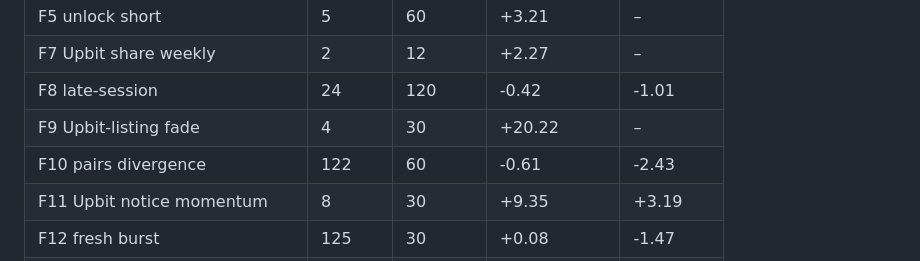
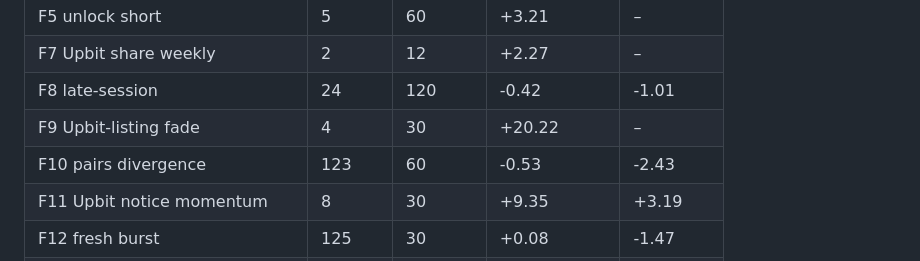
Before and after one commit to TheaWY/AltCoin_Trading, a Markdown page: research/autoresearch/status.md, the part around one of its changes. Rendered like a GitHub page.

Commit message:
autoresearch cycle 2026-11-10 08:15
Co-Authored-By: Claude Fable 5.1 <noreply@anthropic.com>
Claude-Session: https://claude.ai/code/session_01KV1QeD2ctJ7msUEcqq5Zkj

```diff
--- a/research/autoresearch/status.md
+++ b/research/autoresearch/status.md
@@ -81,7 +81,7 @@ Hypotheses: 654 tested (4 errors), 0 passed the full rule, 0 queued. Running BHY
 | F7 Upbit share weekly | 2 | 12 | +2.27 | – |
 | F8 late-session | 24 | 120 | -0.42 | -1.01 |
 | F9 Upbit-listing fade | 4 | 30 | +20.22 | – |
-| F10 pairs divergence | 122 | 60 | -0.61 | -2.43 |
+| F10 pairs divergence | 123 | 60 | -0.53 | -2.43 |
 | F11 Upbit notice momentum | 8 | 30 | +9.35 | +3.19 |
 | F12 fresh burst | 125 | 30 | +0.08 | -1.47 |
 | F13 Upbit-executed notice long | 7 | 30 | -3.67 | -8.13 |
```
Also changed, not shown: other parts of research/autoresearch/status.md (+1 -1 lines).
